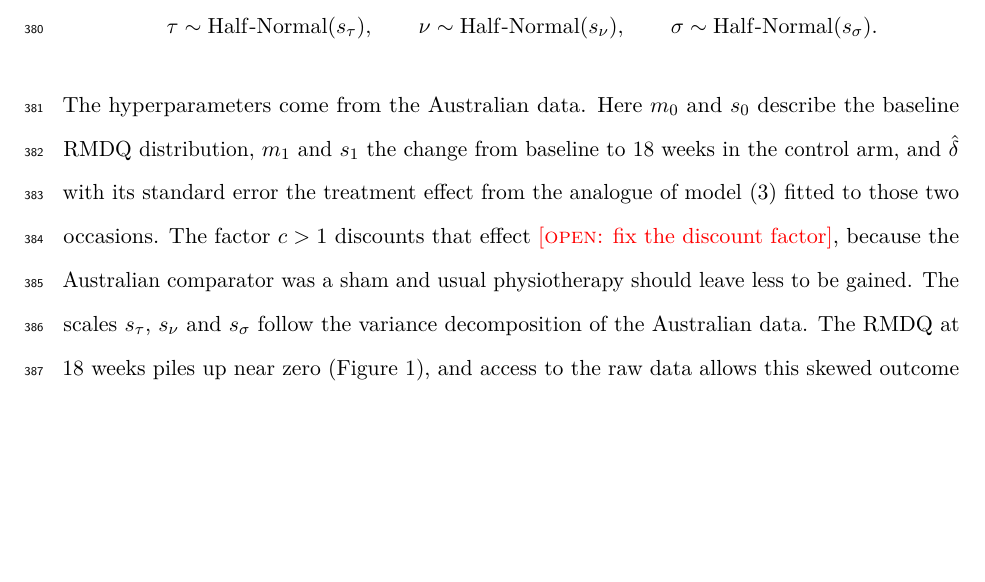
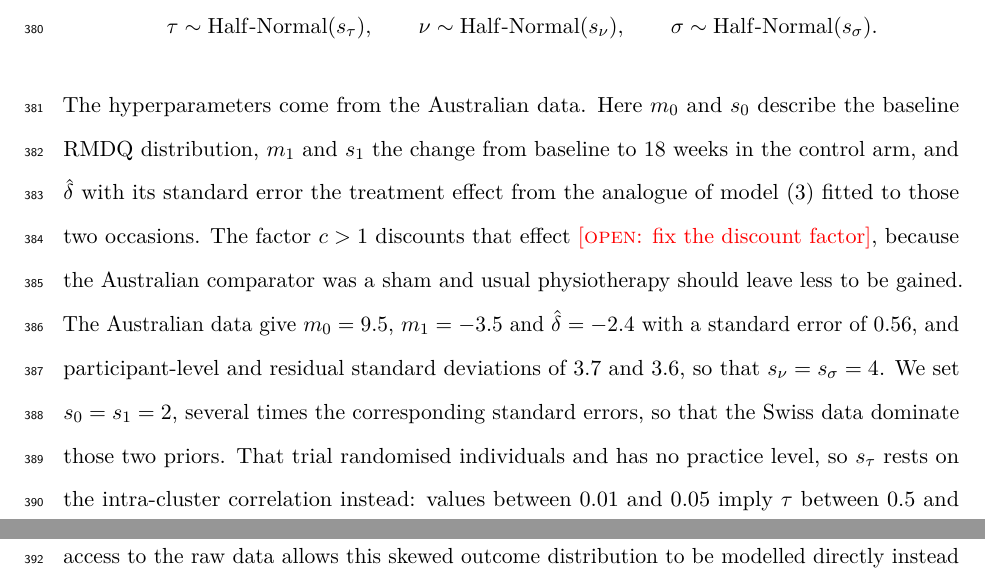
Before and after one commit to jdegenfellner/Resolve_Swiss_Statistical_Analysis_Plan, a LaTeX document (paper.tex): part of page 16 of 29 before the commit and two parts of pages 16 and 17 of 29 after it, the two joined at a grey line, cut so that both start at the same text, the shorter picture padded with empty space. Compiled offline with pdfLaTeX.

Commit message:
Insert the prior hyperparameters computed from the Australian data

```diff
--- a/paper.tex
+++ b/paper.tex
@@ -786,9 +786,15 @@ baseline to 18 weeks in the control arm, and $\hat\delta$ with its standard
 error the treatment effect from the analogue of model \eqref{eq:primary}
 fitted to those two occasions. The factor $c > 1$ discounts that effect
 \open{fix the discount factor}, because the Australian comparator was a sham
-and usual physiotherapy should leave less to be gained. The scales
-$s_\tau$, $s_\nu$ and $s_\sigma$ follow the variance decomposition of the
-Australian data. The RMDQ at
+and usual physiotherapy should leave less to be gained. The Australian data give $m_0 = 9.5$,
+$m_1 = -3.5$ and $\hat\delta = -2.4$ with a standard error of $0.56$, and
+participant-level and residual standard deviations of $3.7$ and $3.6$, so that
+$s_\nu = s_\sigma = 4$. We set $s_0 = s_1 = 2$, several times the
+corresponding standard errors, so that the Swiss data dominate those two
+priors. That trial randomised individuals and has no practice level, so
+$s_\tau$ rests on the intra-cluster correlation instead: values between 0.01
+and 0.05 imply $\tau$ between 0.5 and 1.2, and $s_\tau = 2$ covers that
+range. The RMDQ at
 18 weeks piles up near zero (Figure~\ref{fig:ausbox}), and access to the raw
 data allows this skewed outcome distribution to be modelled directly instead
 of assumed normal. The RMDQ is a count of 24 items, and in every
```
Also changed, not shown: paper.pdf, 1 other file.
